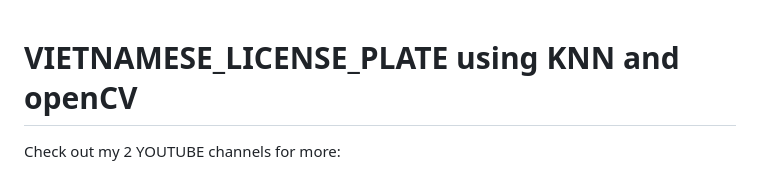
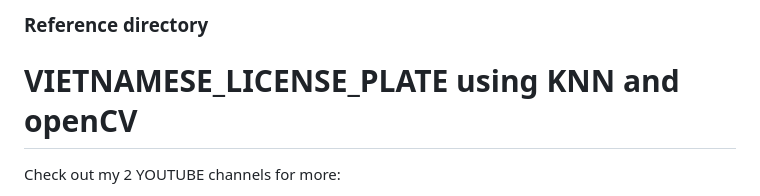
Before and after one commit to coronatusvi/Image-detection-software, a Markdown page: README.md, the part around the change. GitHub-like rendering.

```diff
--- a/README.md
+++ b/README.md
@@ -1,3 +1,5 @@
+### Reference directory
+
 # VIETNAMESE_LICENSE_PLATE using KNN and openCV
 Check out my 2 YOUTUBE channels for more:
 1. [Mrzaizai2k - AI](https://www.youtube.com/channel/UCFGCVG0P2eLS5jkDaE0vSfA) (NEW)
```
